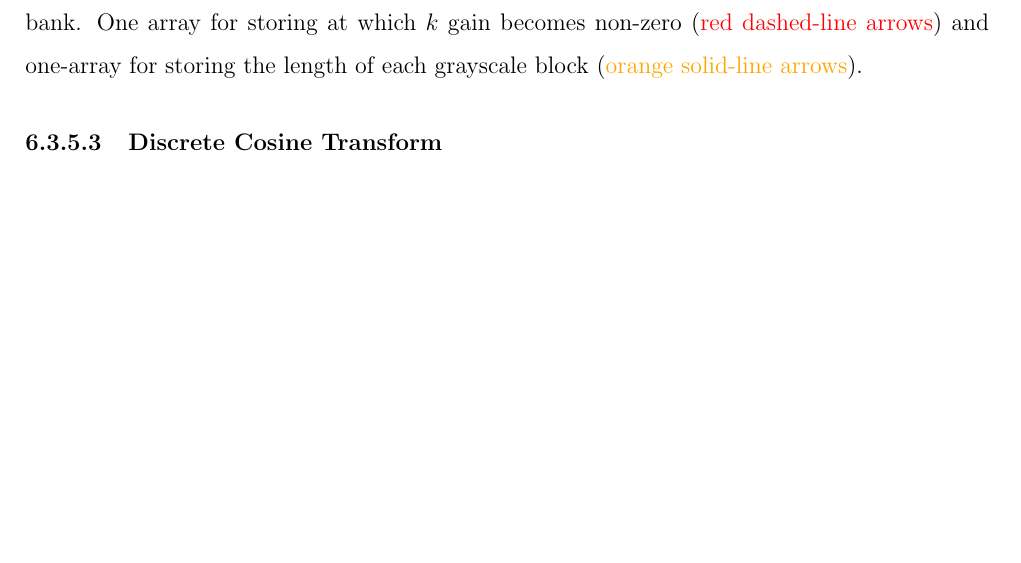
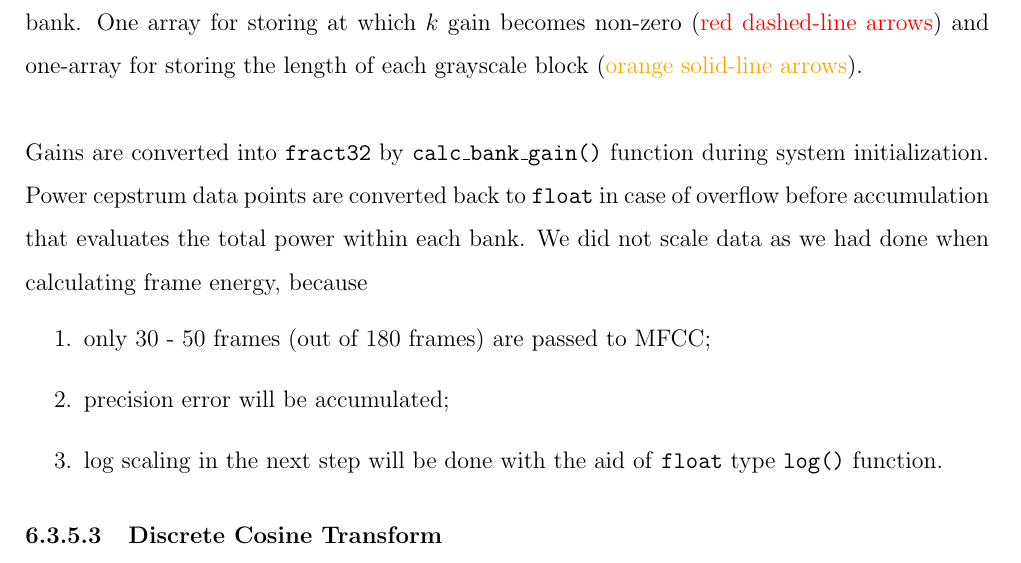
Before and after one commit to leeang/Signal-Processing-Toolbox, a LaTeX thesis (final report/report.tex, which reads final report/chapter/DSP.tex): part of page 28 of 39, cut so that both start at the same text, the shorter picture padded with empty space. Compiled offline with pdfLaTeX.

Commit message:
update dsp

```diff
--- a/final report/chapter/DSP.tex
+++ b/final report/chapter/DSP.tex
@@ -313,7 +313,14 @@ Fig. \ref{bank_filter_demostration} depicts the process to compute $X_j[m]$ of b
 
 Fig. \ref{bank_filter_demostration} also shows that bank $m=9$ only intersects with 16 data points in power spectrum because gain for other points are all zero. We plot the gain of each data point for each bank in Fig. \ref{mel_filter_bank_gain}, grayscale represents the value of gain. We find the same situation for all banks. Directly computing $H_{mel}[m, k]$ results in a $k \times m$ sparse matrix (white blocks stand for zeros).\\
 
-In order to diminish the processing time by pre-computing and eliminating the useless operations with zeros, we design a special storage structure for this sparse matrix. One array for storing non-zero values in linear shape and one array for storing corresponding offset for each bank. One array for storing at which $k$ gain becomes non-zero (\textcolor{red}{red dashed-line arrows}) and one-array for storing the length of each grayscale block (\textcolor{orange_html}{orange solid-line arrows}).
+In order to diminish the processing time by pre-computing and eliminating the useless operations with zeros, we design a special storage structure for this sparse matrix. One array for storing non-zero values in linear shape and one array for storing corresponding offset for each bank. One array for storing at which $k$ gain becomes non-zero (\textcolor{red}{red dashed-line arrows}) and one-array for storing the length of each grayscale block (\textcolor{orange_html}{orange solid-line arrows}).\\
+
+Gains are converted into \texttt{fract32} by \texttt{calc\_bank\_gain()} function during system initialization. Power cepstrum data points are converted back to \texttt{float} in case of overflow before accumulation that evaluates the total power within each bank.  We did not scale data as we had done when calculating frame energy, because
+\begin{enumerate}
+\item only 30 - 50 frames (out of 180 frames) are passed to MFCC;
+\item precision error will be accumulated;
+\item log scaling in the next step will be done with the aid of \texttt{float} type \texttt{log()} function.
+\end{enumerate}
 
 %--------------------------------------------
 
```
